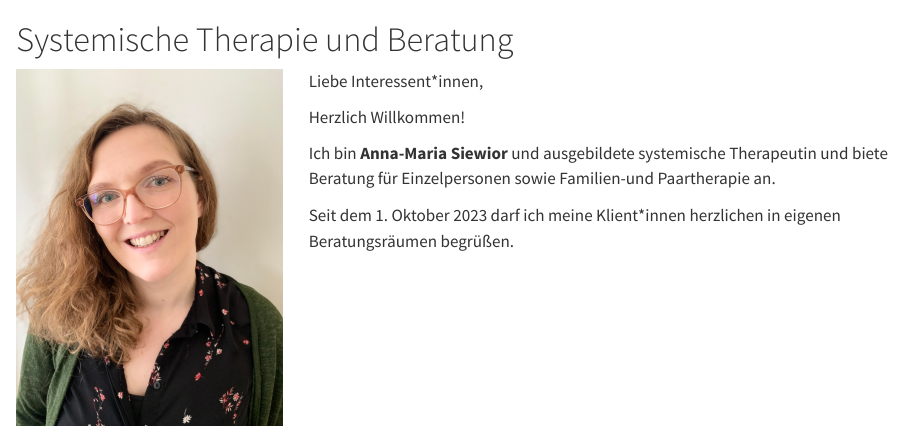
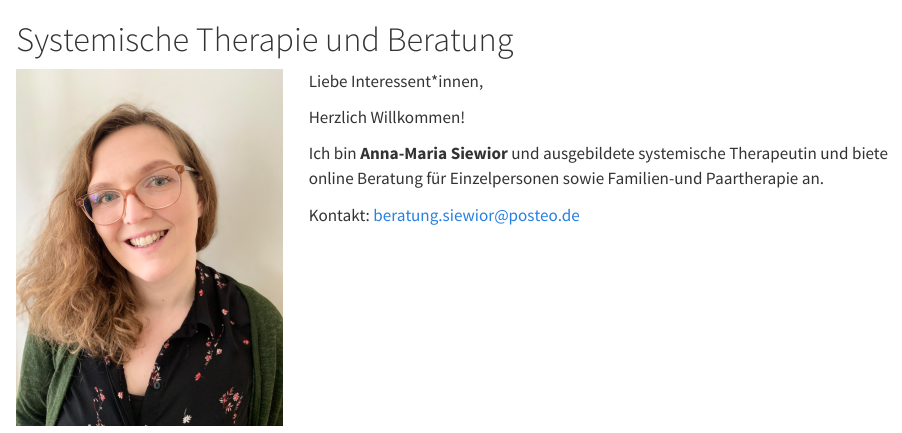
Before and after one commit to asiewior/asiewior.github.io, a Quarto document (quarto/index.qmd): the page in a window 1100 px wide, from its top. Rendered offline with R 4.5, knitr and Pandoc in place of Quarto, with nearby package versions.

Commit message:
No room anymore.

```diff
--- a/quarto/_quarto.yml
+++ b/quarto/_quarto.yml
@@ -13,12 +13,12 @@ website:
     background: "#74a857"
     title: "Anna-Maria Siewior"
     collapse-below: lg
-    right:
-      - therapie.qmd
-      - text: Über mich
-        file: ubermich.qmd
-      - kosten.qmd
-      - kontakt.qmd
+    #right:
+      #- therapie.qmd
+      #- text: Über mich
+      #  file: ubermich.qmd
+      #- kosten.qmd
+      #- kontakt.qmd
 
   page-navigation: false
   back-to-top-navigation: false
--- a/quarto/index.qmd
+++ b/quarto/index.qmd
@@ -12,9 +12,9 @@ Liebe Interessent*innen,
 
 Herzlich Willkommen!
 
-Ich bin **Anna-Maria Siewior** und ausgebildete systemische Therapeutin und biete Beratung für Einzelpersonen sowie Familien-und Paartherapie an.
+Ich bin **Anna-Maria Siewior** und ausgebildete systemische Therapeutin und biete online Beratung für Einzelpersonen sowie Familien-und Paartherapie an.
 
-Seit dem 1. Oktober 2023 darf ich meine Klient*innen herzlichen in eigenen Beratungsräumen begrüßen.
+Kontakt: <beratung.siewior@posteo.de>
 :::
 
 :::
```
